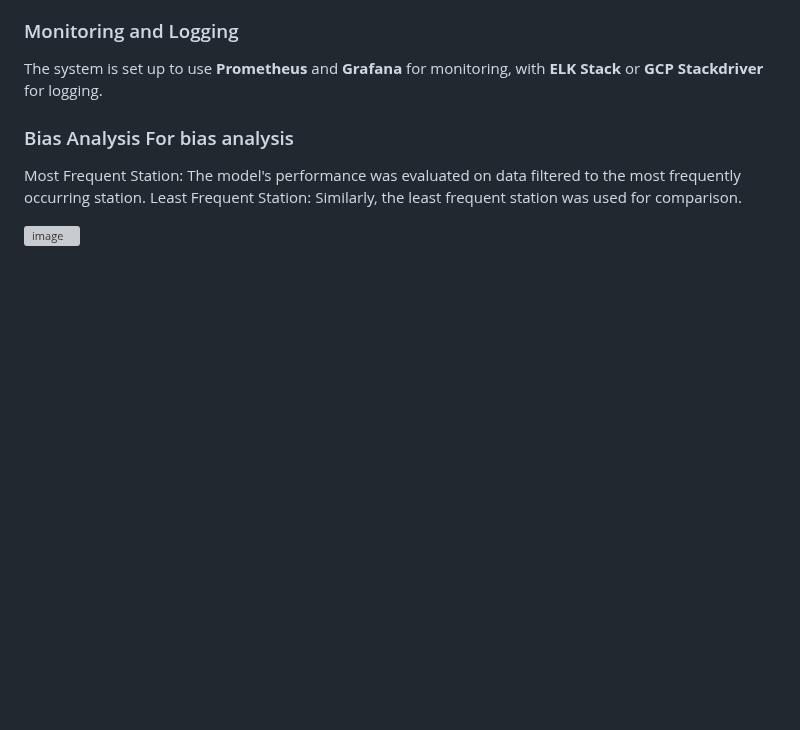
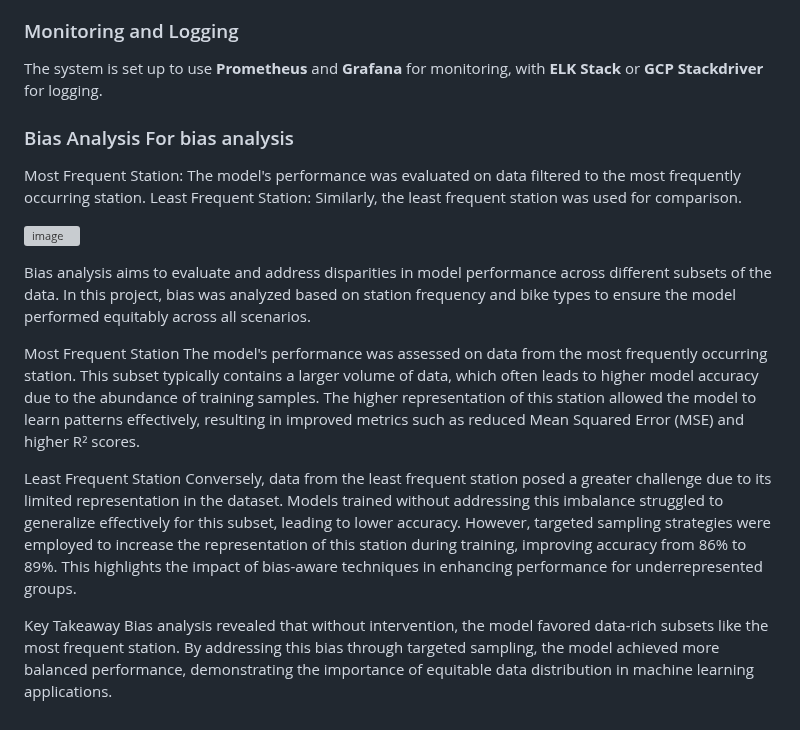
Before and after one commit to MLOps-BlueBikes/PedalPulse, a Markdown page: README.md, the part around the change. Drawn GitHub-style; blank space fills up the shorter version; grey boxes are pictures that could not be loaded.

```diff
--- a/README.md
+++ b/README.md
@@ -206,3 +206,14 @@ Most Frequent Station: The model's performance was evaluated on data filtered to
 Least Frequent Station: Similarly, the least frequent station was used for comparison.
 
 ![image](https://github.com/user-attachments/assets/ddf5a7ec-bd72-4639-aef9-9dfc21e38c2e)
+
+Bias analysis aims to evaluate and address disparities in model performance across different subsets of the data. In this project, bias was analyzed based on station frequency and bike types to ensure the model performed equitably across all scenarios.
+
+Most Frequent Station
+The model's performance was assessed on data from the most frequently occurring station. This subset typically contains a larger volume of data, which often leads to higher model accuracy due to the abundance of training samples. The higher representation of this station allowed the model to learn patterns effectively, resulting in improved metrics such as reduced Mean Squared Error (MSE) and higher R² scores.
+
+Least Frequent Station
+Conversely, data from the least frequent station posed a greater challenge due to its limited representation in the dataset. Models trained without addressing this imbalance struggled to generalize effectively for this subset, leading to lower accuracy. However, targeted sampling strategies were employed to increase the representation of this station during training, improving accuracy from 86% to 89%. This highlights the impact of bias-aware techniques in enhancing performance for underrepresented groups.
+
+Key Takeaway
+Bias analysis revealed that without intervention, the model favored data-rich subsets like the most frequent station. By addressing this bias through targeted sampling, the model achieved more balanced performance, demonstrating the importance of equitable data distribution in machine learning applications.
```
